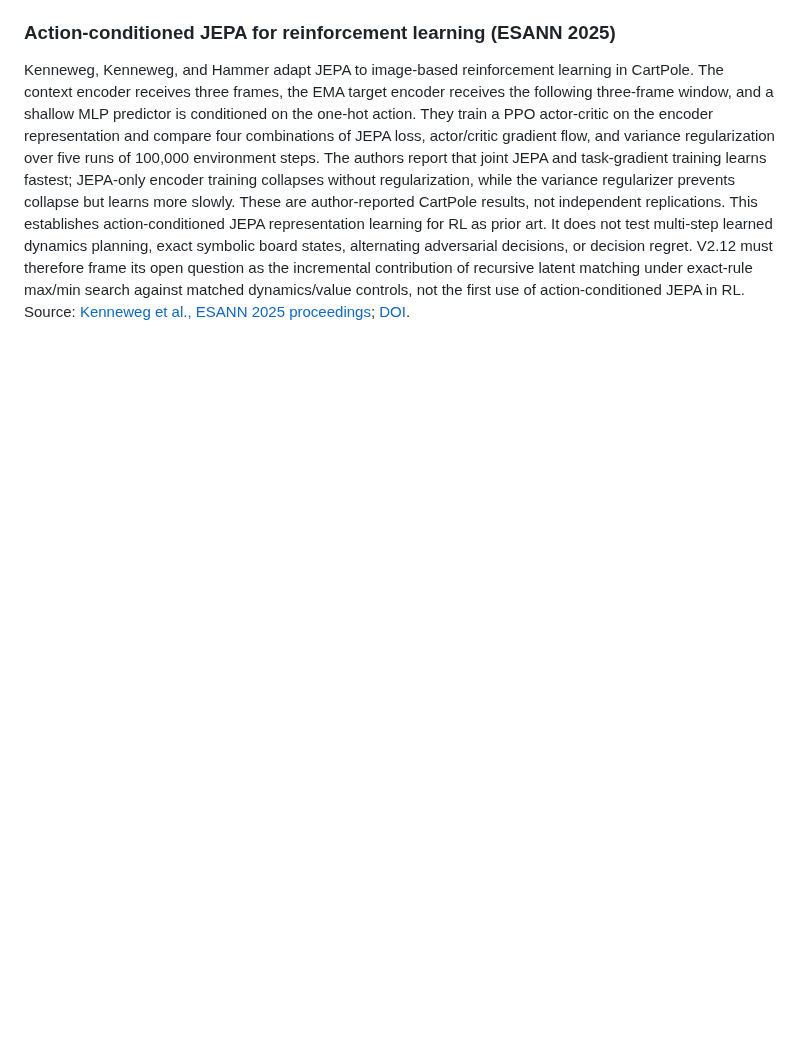
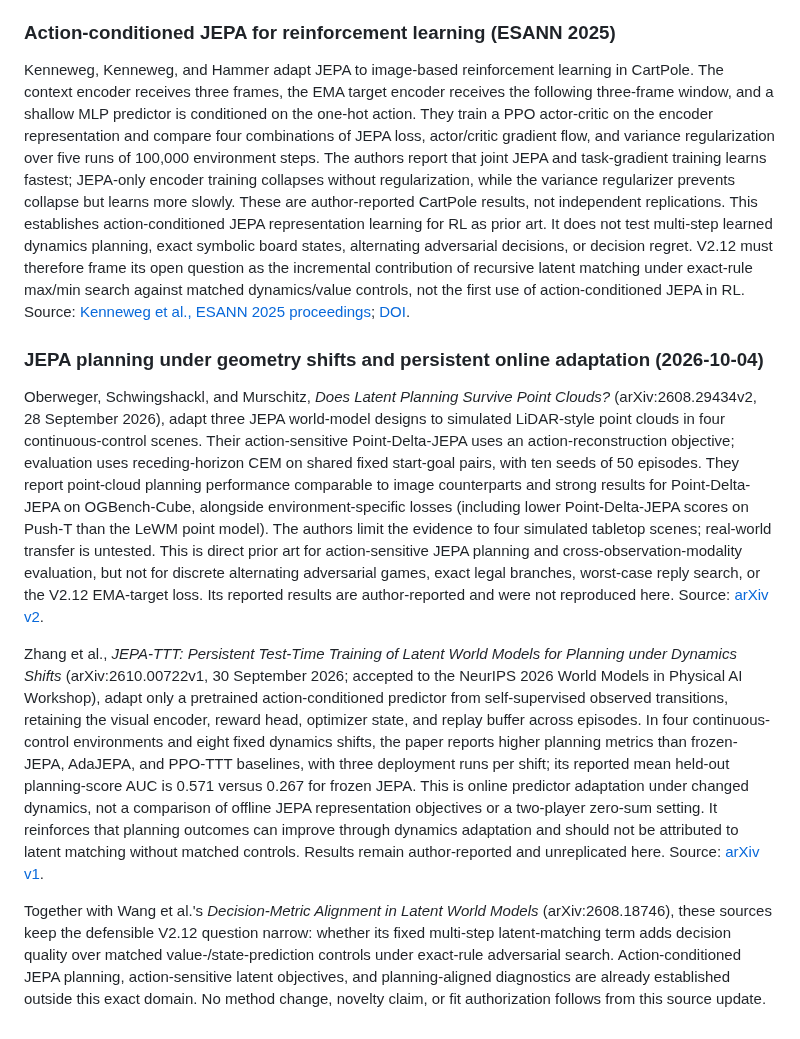
Before and after one commit to dakiemdarktharr/caissa-jepa, a Markdown page: docs/RELATED_WORK.md, the part around the change. GitHub-like rendering; blank space fills up the shorter version.

Commit message:
Update JEPA planning prior art through 2026-10-04

```diff
--- a/docs/RELATED_WORK.md
+++ b/docs/RELATED_WORK.md
@@ -642,3 +642,12 @@ of recursive latent matching under exact-rule max/min search against matched
 dynamics/value controls, not the first use of action-conditioned JEPA in RL.
 Source: [Kenneweg et al., ESANN 2025 proceedings](https://www.esann.org/sites/default/files/proceedings/2025/ES2025-19.pdf);
 [DOI](https://doi.org/10.14428/esann/2025.es2025-19).
+
+
+### JEPA planning under geometry shifts and persistent online adaptation (2026-10-04)
+
+Oberweger, Schwingshackl, and Murschitz, *Does Latent Planning Survive Point Clouds?* (arXiv:2608.29434v2, 28 September 2026), adapt three JEPA world-model designs to simulated LiDAR-style point clouds in four continuous-control scenes. Their action-sensitive Point-Delta-JEPA uses an action-reconstruction objective; evaluation uses receding-horizon CEM on shared fixed start-goal pairs, with ten seeds of 50 episodes. They report point-cloud planning performance comparable to image counterparts and strong results for Point-Delta-JEPA on OGBench-Cube, alongside environment-specific losses (including lower Point-Delta-JEPA scores on Push-T than the LeWM point model). The authors limit the evidence to four simulated tabletop scenes; real-world transfer is untested. This is direct prior art for action-sensitive JEPA planning and cross-observation-modality evaluation, but not for discrete alternating adversarial games, exact legal branches, worst-case reply search, or the V2.12 EMA-target loss. Its reported results are author-reported and were not reproduced here. Source: [arXiv v2](https://arxiv.org/abs/2608.29434).
+
+Zhang et al., *JEPA-TTT: Persistent Test-Time Training of Latent World Models for Planning under Dynamics Shifts* (arXiv:2610.00722v1, 30 September 2026; accepted to the NeurIPS 2026 World Models in Physical AI Workshop), adapt only a pretrained action-conditioned predictor from self-supervised observed transitions, retaining the visual encoder, reward head, optimizer state, and replay buffer across episodes. In four continuous-control environments and eight fixed dynamics shifts, the paper reports higher planning metrics than frozen-JEPA, AdaJEPA, and PPO-TTT baselines, with three deployment runs per shift; its reported mean held-out planning-score AUC is 0.571 versus 0.267 for frozen JEPA. This is online predictor adaptation under changed dynamics, not a comparison of offline JEPA representation objectives or a two-player zero-sum setting. It reinforces that planning outcomes can improve through dynamics adaptation and should not be attributed to latent matching without matched controls. Results remain author-reported and unreplicated here. Source: [arXiv v1](https://arxiv.org/abs/2610.00722).
+
+Together with Wang et al.'s *Decision-Metric Alignment in Latent World Models* (arXiv:2608.18746), these sources keep the defensible V2.12 question narrow: whether its fixed multi-step latent-matching term adds decision quality over matched value-/state-prediction controls under exact-rule adversarial search. Action-conditioned JEPA planning, action-sensitive latent objectives, and planning-aligned diagnostics are already established outside this exact domain. No method change, novelty claim, or fit authorization follows from this source update.
```
